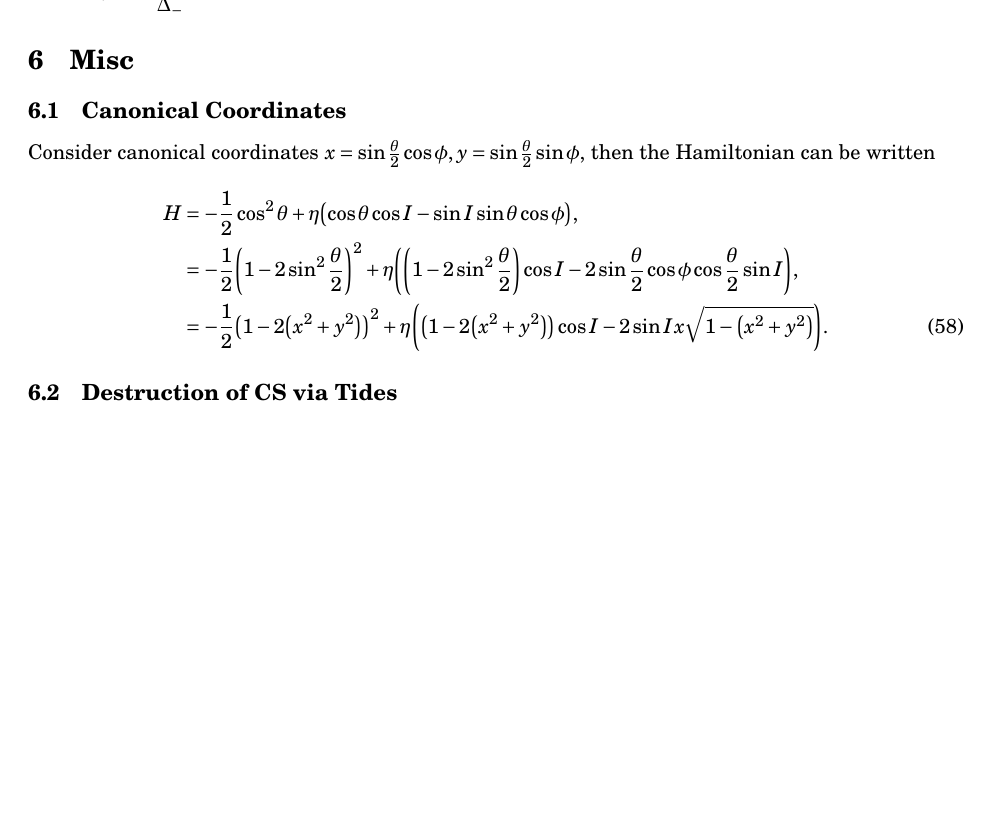
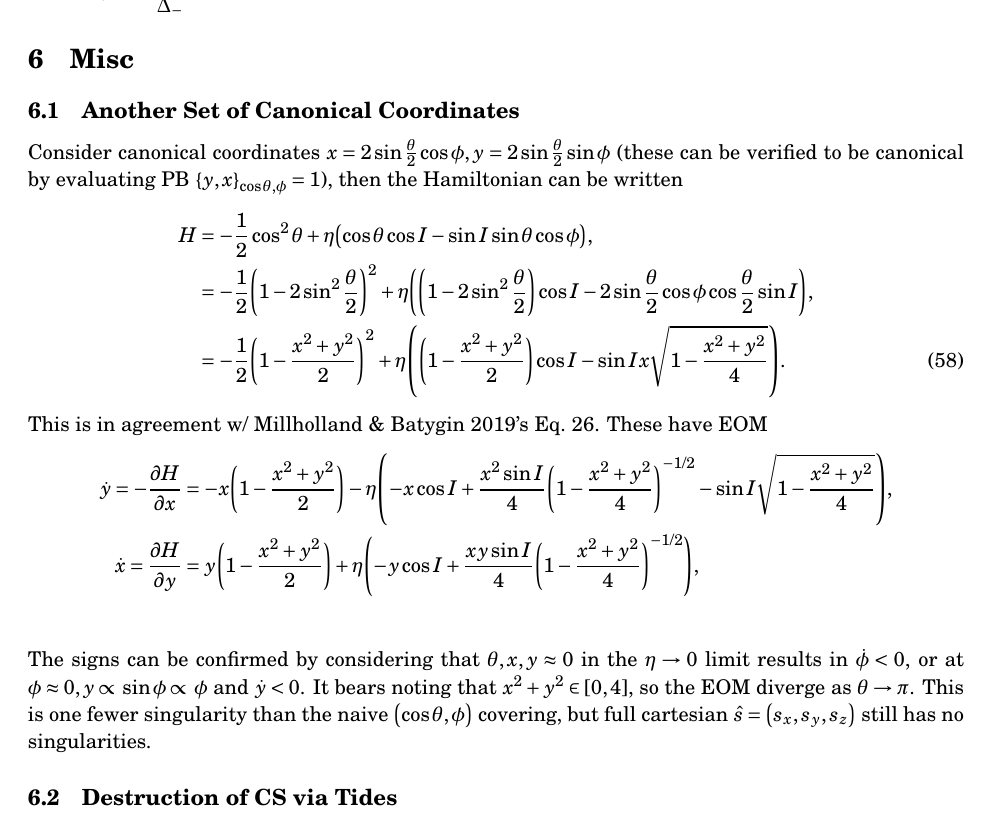
Before and after one commit to yubo56/attractors, a LaTeX document (initial/notes.tex): part of page 22 of 23, cut so that both start at the same text, the shorter picture padded with empty space. Compiled offline with pdfLaTeX.

Commit message:
check in new canonical coords + eom

```diff
--- a/initial/notes.tex
+++ b/initial/notes.tex
@@ -1364,10 +1364,11 @@ This is in agreement with our work from 5.1. Thus, the total expression is
 
 \section{Misc}
 
-\subsection{Canonical Coordinates}
+\subsection{Another Set of Canonical Coordinates}
 
-Consider canonical coordinates $x = \sin \frac{\theta}{2}\cos \phi, y = \sin
-\frac{\theta}{2}\sin \phi$, then the Hamiltonian can be written
+Consider canonical coordinates $x = 2\sin \frac{\theta}{2}\cos \phi, y = 2\sin
+\frac{\theta}{2}\sin \phi$ (these can be verified to be canonical by evaluating
+PB $\z*{y, x}_{\cos \theta, \phi} = 1$), then the Hamiltonian can be written
 \begin{align}
     H &= -\frac{1}{2}\cos^2\theta
         + \eta \p*{\cos \theta \cos I - \sin I \sin \theta \cos \phi}
@@ -1376,10 +1377,27 @@ Consider canonical coordinates $x = \sin \frac{\theta}{2}\cos \phi, y = \sin
             + \eta\p*{\p*{1 - 2\sin^2\frac{\theta}{2}}\cos I
             - 2 \sin \frac{\theta}{2}\cos \phi \cos \frac{\theta}{2}\sin I}
             ,\nonumber\\
-        &= -\frac{1}{2}\p*{1 - 2\p*{x^2 + y^2}}^2
-            + \eta\p*{\p*{1 - 2\p*{x^2 + y^2}}\cos I
-                - 2\sin I x\sqrt{1 - \p*{x^2 + y^2}}}.
+        &= -\frac{1}{2}\p*{1 - \frac{x^2 + y^2}{2}}^2
+            + \eta\p*{\p*{1 - \frac{x^2 + y^2}{2}}\cos I
+                - \sin I x\sqrt{1 - \frac{x^2 + y^2}{4}}}.
 \end{align}
+This is in agreement w/ Millholland \& Batygin 2019's Eq.~26. These have EOM
+\begin{align*}
+    \dot{y} = -\pd{H}{x} &=
+        -x\p*{1 - \frac{x^2 + y^2}{2}} - \eta\p*{
+            -x \cos I + \frac{x^2\sin I}{4}\p*{1 - \frac{x^2 + y^2}{4}}^{-1/2}
+            - \sin I \sqrt{1 - \frac{x^2 + y^2}{4}}},\\
+    \dot{x} = \pd{H}{y} &=
+        y\p*{1 - \frac{x^2 + y^2}{2}} + \eta\p*{
+            -y \cos I + \frac{xy\sin I}{4}\p*{1 - \frac{x^2 + y^2}{4}}^{-1/2}
+            },\\
+\end{align*}
+The signs can be confirmed by considering that $\theta, x, y \approx 0$ in the
+$\eta \to 0$ limit results in $\dot{\phi} < 0$, or at $\phi \approx 0, y \propto
+\sin \phi \propto \phi$ and $\dot{y} < 0$. It bears noting that $x^2 + y^2 \in
+[0, 4]$, so the EOM diverge as $\theta \to \pi$. This is one fewer singularity
+than the naive $\p*{\cos\theta, \phi}$ covering, but full cartesian $\hat{s} =
+\p*{s_x, s_y, s_z}$ still has no singularities.
 
 \subsection{Destruction of CS via Tides}
 
```
Also changed, not shown: initial/notes.pdf.
